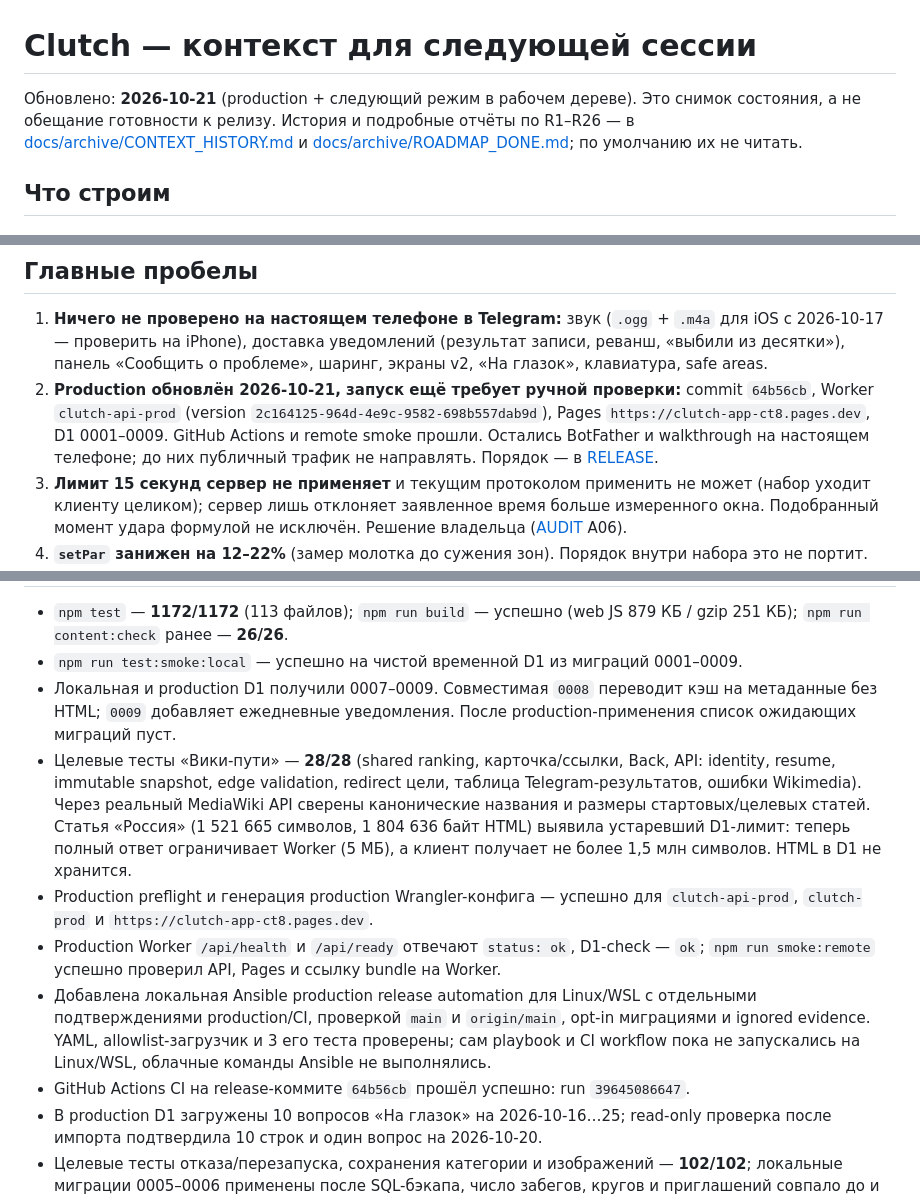
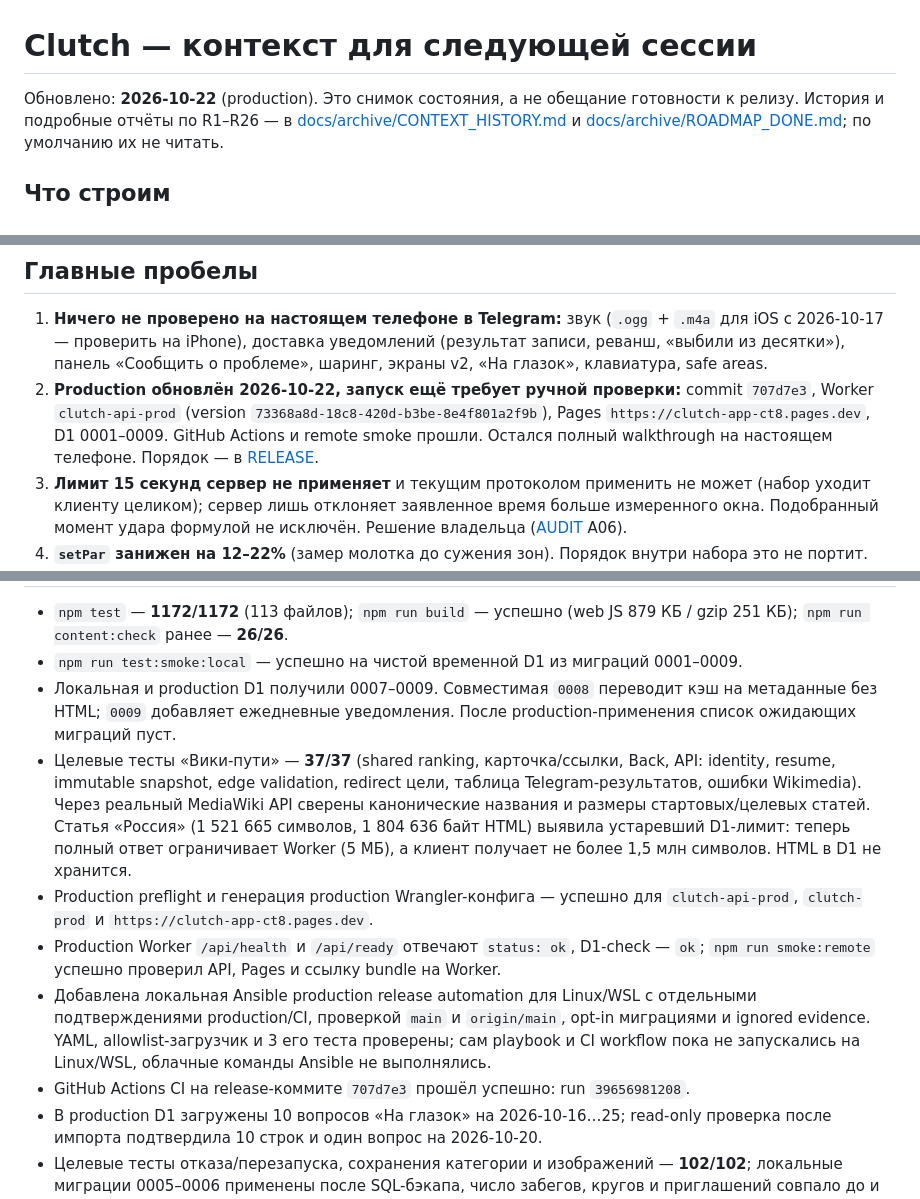
Before and after one commit to Alemkhan/clutch, a Markdown page: CONTEXT.md, 3 parts joined by grey strips. GitHub-like rendering.

Commit message:
Record Wiki Path hotfix release

```diff
--- a/CONTEXT.md
+++ b/CONTEXT.md
@@ -1,6 +1,6 @@
 # Clutch — контекст для следующей сессии
 
-Обновлено: **2026-10-21** (production + следующий режим в рабочем дереве). Это снимок состояния, а не обещание
+Обновлено: **2026-10-22** (production). Это снимок состояния, а не обещание
 готовности к релизу. История и подробные отчёты по R1–R26 — в
 [docs/archive/CONTEXT_HISTORY.md](docs/archive/CONTEXT_HISTORY.md) и
 [docs/archive/ROADMAP_DONE.md](docs/archive/ROADMAP_DONE.md); по умолчанию их не читать.
@@ -127,11 +127,11 @@ Match HUD показывает личности, проценты и полос
 1. **Ничего не проверено на настоящем телефоне в Telegram:** звук (`.ogg` + `.m4a` для iOS с 2026-10-17 — проверить на iPhone),
    доставка уведомлений (результат записи, реванш, «выбили из десятки»), панель
    «Сообщить о проблеме», шаринг, экраны v2, «На глазок», клавиатура, safe areas.
-2. **Production обновлён 2026-10-21, запуск ещё требует ручной проверки:** commit
-   `64b56cb`, Worker `clutch-api-prod` (version `2c164125-964d-4e9c-9582-698b557dab9d`),
+2. **Production обновлён 2026-10-22, запуск ещё требует ручной проверки:** commit
+   `707d7e3`, Worker `clutch-api-prod` (version `73368a8d-18c8-420d-b3be-8e4f801a2f9b`),
    Pages `https://clutch-app-ct8.pages.dev`, D1 0001–0009. GitHub Actions и remote smoke
-   прошли. Остались BotFather и walkthrough на настоящем телефоне; до них публичный трафик
-   не направлять. Порядок — в [RELEASE](docs/RELEASE.md).
+   прошли. Остался полный walkthrough на настоящем телефоне. Порядок — в
+   [RELEASE](docs/RELEASE.md).
 3. **Лимит 15 секунд сервер не применяет** и текущим протоколом применить не может (набор
    уходит клиенту целиком); сервер лишь отклоняет заявленное время больше измеренного окна.
    Подобранный момент удара формулой не исключён. Решение владельца ([AUDIT](docs/AUDIT.md) A06).
@@ -158,7 +158,7 @@ Match HUD показывает личности, проценты и полос
 - Локальная и production D1 получили 0007–0009. Совместимая `0008` переводит кэш на
   метаданные без HTML; `0009` добавляет ежедневные уведомления. После production-применения
   список ожидающих миграций пуст.
-- Целевые тесты «Вики-пути» — **28/28** (shared ranking, карточка/ссылки, Back, API:
+- Целевые тесты «Вики-пути» — **37/37** (shared ranking, карточка/ссылки, Back, API:
   identity, resume, immutable snapshot, edge validation, redirect цели, таблица Telegram-результатов,
   ошибки Wikimedia). Через реальный MediaWiki API сверены канонические названия и размеры
   стартовых/целевых статей. Статья «Россия» (1 521 665 символов, 1 804 636 байт HTML) выявила
@@ -172,7 +172,7 @@ Match HUD показывает личности, проценты и полос
   подтверждениями production/CI, проверкой `main` и `origin/main`, opt-in миграциями и
   ignored evidence. YAML, allowlist-загрузчик и 3 его теста проверены; сам playbook и CI
   workflow пока не запускались на Linux/WSL, облачные команды Ansible не выполнялись.
-- GitHub Actions CI на release-коммите `64b56cb` прошёл успешно: run `39645086647`.
+- GitHub Actions CI на release-коммите `707d7e3` прошёл успешно: run `39656981208`.
 - В production D1 загружены 10 вопросов «На глазок» на 2026-10-16…25; read-only
   проверка после импорта подтвердила 10 строк и один вопрос на 2026-10-20.
 - Целевые тесты отказа/перезапуска, сохранения категории и изображений — **102/102**;
```
Also changed, not shown: other parts of CONTEXT.md (+1 -1 lines), docs/RELEASE.md (+7 -7 lines).
